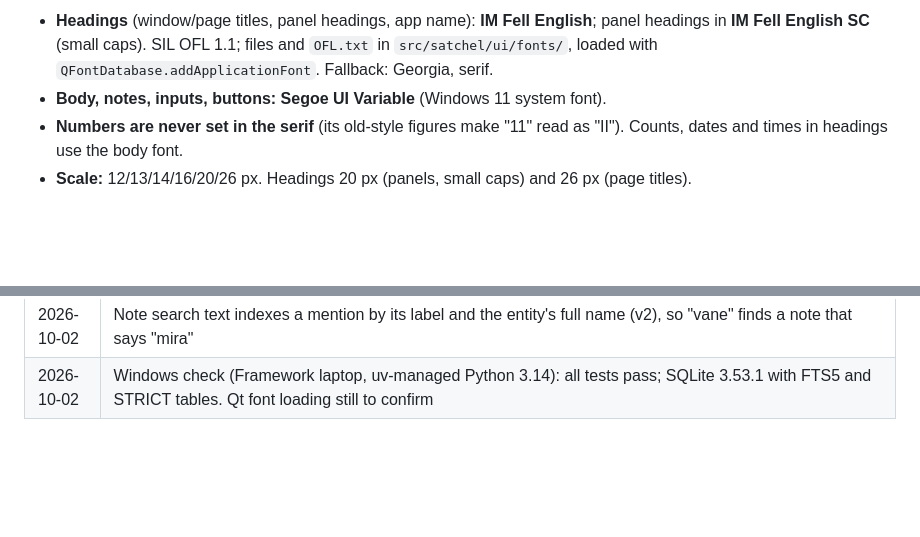
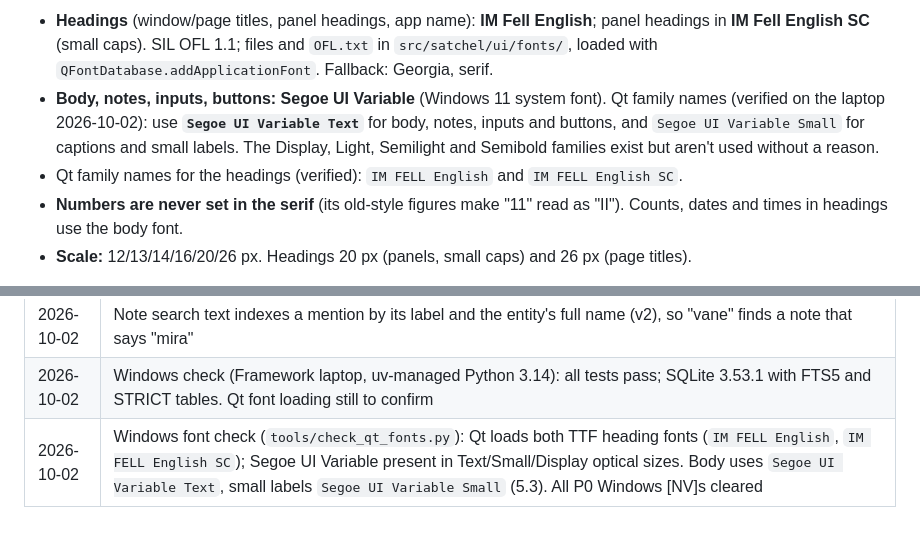
Before and after one commit to h0rseGG/satchel, a Markdown page: SPEC.md, 2 parts joined by grey strips. Drawn GitHub-style; blank space fills up the shorter version.

Commit message:
Log Windows font check; pin Qt font family names (SPEC 5.3)
Co-Authored-By: Claude Opus 5.5 <noreply@anthropic.com>

```diff
--- a/SPEC.md
+++ b/SPEC.md
@@ -222,7 +222,8 @@ An adventurer's field journal: ink on aged paper, ruled lines, a red margin, spa
 
 **Type**
 - **Headings** (window/page titles, panel headings, app name): **IM Fell English**; panel headings in **IM Fell English SC** (small caps). SIL OFL 1.1; files and `OFL.txt` in `src/satchel/ui/fonts/`, loaded with `QFontDatabase.addApplicationFont`. Fallback: Georgia, serif.
-- **Body, notes, inputs, buttons:** **Segoe UI Variable** (Windows 11 system font).
+- **Body, notes, inputs, buttons:** **Segoe UI Variable** (Windows 11 system font). Qt family names (verified on the laptop 2026-10-02): use **`Segoe UI Variable Text`** for body, notes, inputs and buttons, and `Segoe UI Variable Small` for captions and small labels. The Display, Light, Semilight and Semibold families exist but aren't used without a reason.
+- Qt family names for the headings (verified): `IM FELL English` and `IM FELL English SC`.
 - **Numbers are never set in the serif** (its old-style figures make "11" read as "II"). Counts, dates and times in headings use the body font.
 - **Scale:** 12/13/14/16/20/26 px. Headings 20 px (panels, small caps) and 26 px (page titles).
 
@@ -392,3 +393,4 @@ None open. Resolved 2026-10-02 (see section 15):
 | 2026-10-02 | Search (4.5) on FTS5 without a fuzzy library: each typed word matches as a prefix OR any indexed word within the typo limit (plain Levenshtein, swap = 2). The indexed words come from a per-connection `temp` fts5vocab table (no migration). Pure rules in `core/search.py`; a length + letter-set filter (proved safe by a Hypothesis test against brute force) keeps it at ~7 ms for a 5000-note vocabulary |
 | 2026-10-02 | Note search text indexes a mention by its label and the entity's full name (v2), so "vane" finds a note that says "mira" |
 | 2026-10-02 | Windows check (Framework laptop, uv-managed Python 3.14): all tests pass; SQLite 3.53.1 with FTS5 and STRICT tables. Qt font loading still to confirm |
+| 2026-10-02 | Windows font check (`tools/check_qt_fonts.py`): Qt loads both TTF heading fonts (`IM FELL English`, `IM FELL English SC`); Segoe UI Variable present in Text/Small/Display optical sizes. Body uses `Segoe UI Variable Text`, small labels `Segoe UI Variable Small` (5.3). All P0 Windows [NV]s cleared |
```
